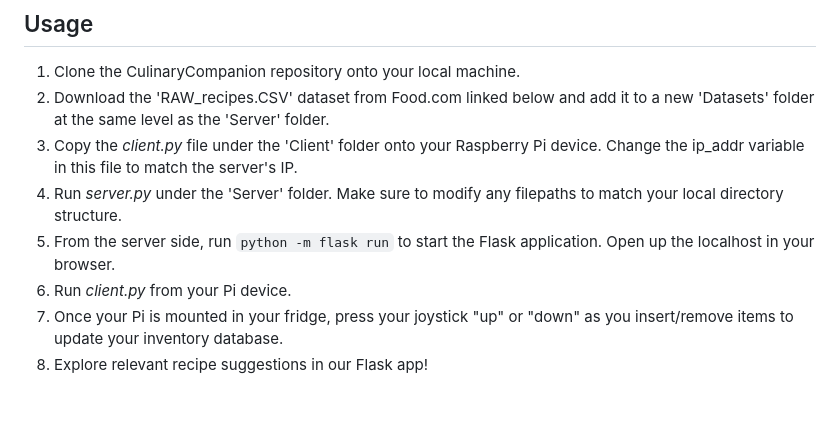
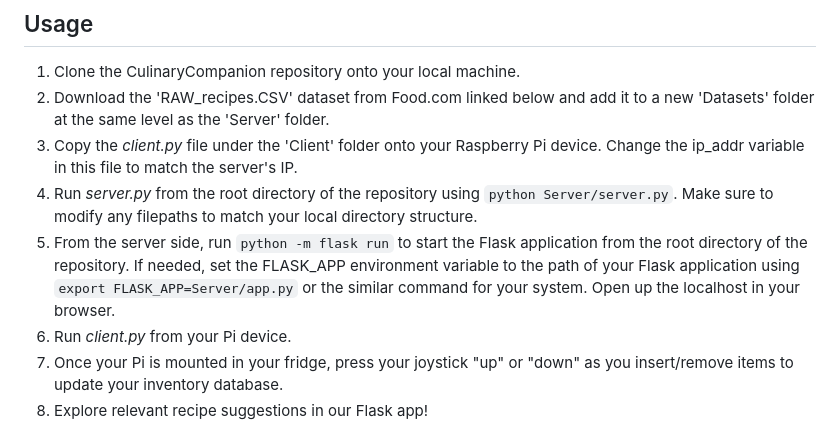
Before and after one commit to jp-webb/CulinaryCompanion, a Markdown page: README.md, the part around the change. Rendered like a GitHub page; blank space fills up the shorter version.

Commit message:
Modify Usage instructions to have more detail

````diff
--- a/README.md
+++ b/README.md
@@ -29,8 +29,8 @@ Set up your Raspberry Pi with the SenseHat and PiCamera sensor. Mount the device
 1. Clone the CulinaryCompanion repository onto your local machine.
 2. Download the 'RAW_recipes.CSV' dataset from Food.com linked below and add it to a new 'Datasets' folder at the same level as the 'Server' folder.
 3. Copy the *client.py* file under the 'Client' folder onto your Raspberry Pi device. Change the ip_addr variable in this file to match the server's IP.
-4. Run *server.py* under the 'Server' folder. Make sure to modify any filepaths to match your local directory structure.
-5. From the server side, run ```python -m flask run``` to start the Flask application. Open up the localhost in your browser.
+4. Run *server.py* from the root directory of the repository using ```python Server/server.py```. Make sure to modify any filepaths to match your local directory structure.
+5. From the server side, run ```python -m flask run``` to start the Flask application from the root directory of the repository. If needed, set the FLASK_APP environment variable to the path of your Flask application using `export FLASK_APP=Server/app.py` or the similar command for your system. Open up the localhost in your browser.
 6. Run *client.py* from your Pi device.
 7. Once your Pi is mounted in your fridge, press your joystick "up" or "down" as you insert/remove items to update your inventory database.
 8. Explore relevant recipe suggestions in our Flask app!
````
